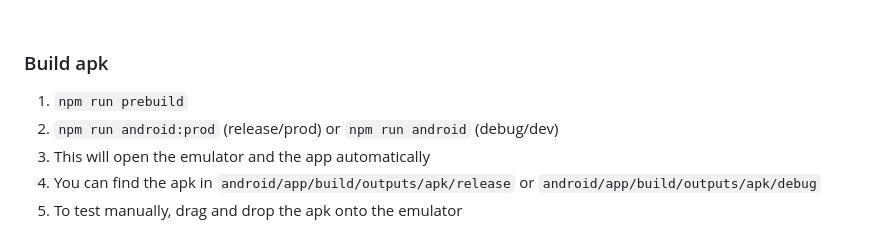
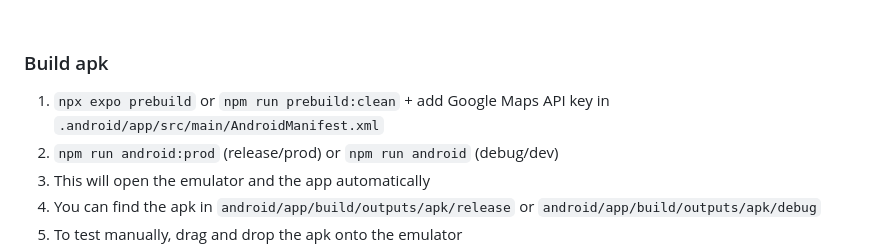
Before and after one commit to Baa123124/PA1469, a Markdown page: README.md, the part around the change. Drawn GitHub-style.

Commit message:
small update to readme

```diff
--- a/README.md
+++ b/README.md
@@ -161,7 +161,7 @@ This is a great place to put miscellaneous helpers and utilities. Things like da
 
 ### Build apk
 
-1. `npm run prebuild`
+1. `npx expo prebuild` or `npm run prebuild:clean` + add Google Maps API key in `.android/app/src/main/AndroidManifest.xml`
 2. `npm run android:prod` (release/prod) or `npm run android` (debug/dev)
 3. This will open the emulator and the app automatically
 4. You can find the apk in `android/app/build/outputs/apk/release` or `android/app/build/outputs/apk/debug`
```
